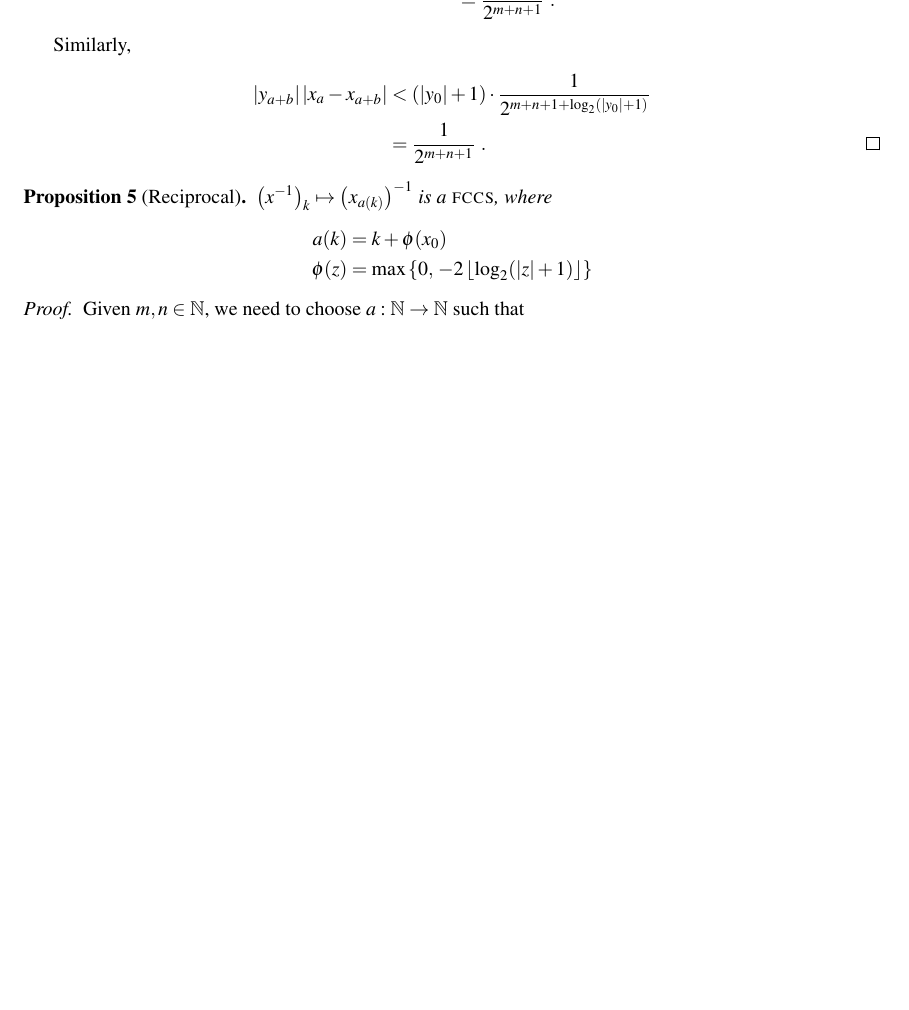
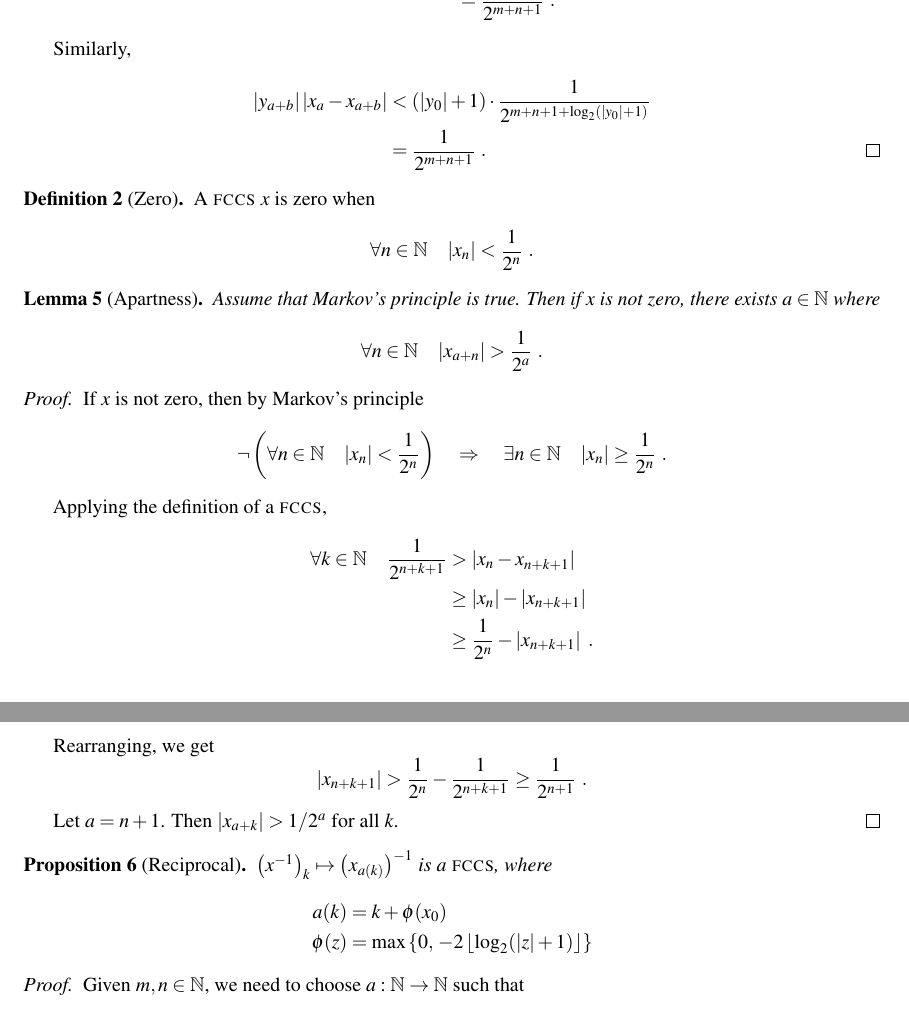
Before and after one commit to lambda-fairy/plusone, a LaTeX thesis (thesis/thesis.tex): part of page 3 of 5 before the commit and two parts of pages 3 and 4 of 5 after it, the two joined at a grey line, cut so that both start at the same text, the shorter picture padded with empty space. Compiled offline with pdfLaTeX.

Commit message:
Add apartness proof

```diff
--- a/thesis/thesis.tex
+++ b/thesis/thesis.tex
@@ -105,6 +105,42 @@ Insert introduction here.
     \end{align*}
 \end{proof}
 
+\begin{Definition}[Zero]
+    A \FCCS \ $x$ is zero when
+    \[ \fa{n \in \N}{\abs{x_n} < \frac{1}{2^n}} \ . \]
+\end{Definition}
+
+\begin{Lemma}[Apartness]
+    Assume that Markov's principle is true. Then if $x$ is not zero, there exists $a \in \N$ where
+    \[ \fa{n \in \N}{\abs{x_{a+n}} > \frac{1}{2^a}} \ . \]
+\end{Lemma}
+
+\begin{proof}
+    If $x$ is not zero, then by Markov's principle
+    \[
+        \neg \left( \fa{n \in \N}{\abs{x_n} < \frac{1}{2^n}} \right)
+        \quad \Rightarrow \quad
+        \ex{n \in \N}{\abs{x_n} \geq \frac{1}{2^n}} \ .
+    \]
+
+    Applying the definition of a \FCCS,
+    \begin{align*}
+        \fa{k \in \N}{\frac{1}{2^{n+k+1}}}
+        &> \abs{x_n - x_{n+k+1}} \\
+        &\geq \abs{x_n} - \abs{x_{n+k+1}} \\
+        &\geq \frac{1}{2^n} - \abs{x_{n+k+1}} \ .
+    \end{align*}
+
+    Rearranging, we get
+    \[
+        \abs{x_{n+k+1}}
+        > \frac{1}{2^n} - \frac{1}{2^{n+k+1}}
+        \geq \frac{1}{2^{n+1}} \ .
+    \]
+
+    Let $a = n + 1$. Then $\abs{x_{a+k}} > 1/2^a$ for all $k$.
+\end{proof}
+
 \begin{Proposition}[Reciprocal]
     $\left(x^{-1}\right)_k \mapsto \left(x_{a(k)}\right)^{-1}$ is a \FCCS, where
     \begin{align*}
```
